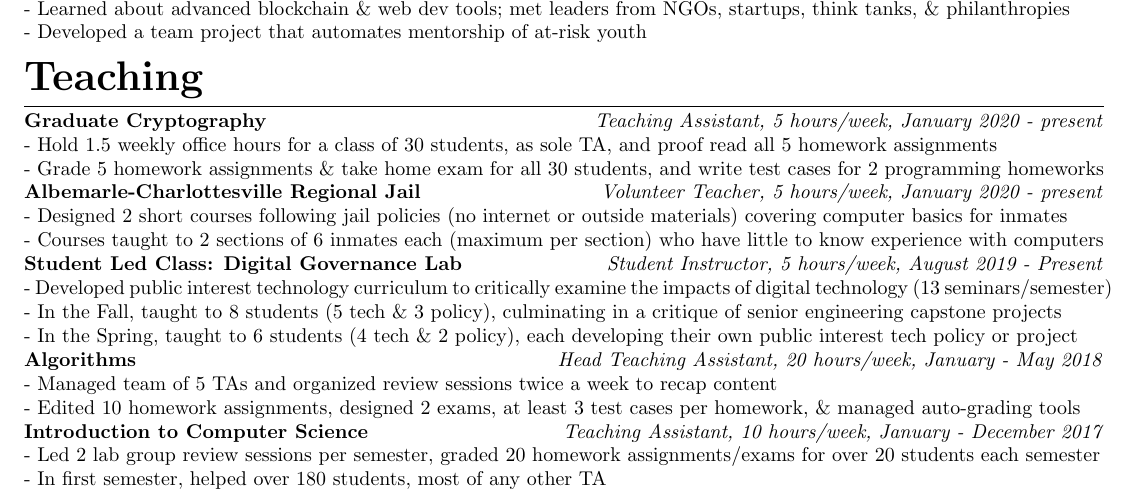
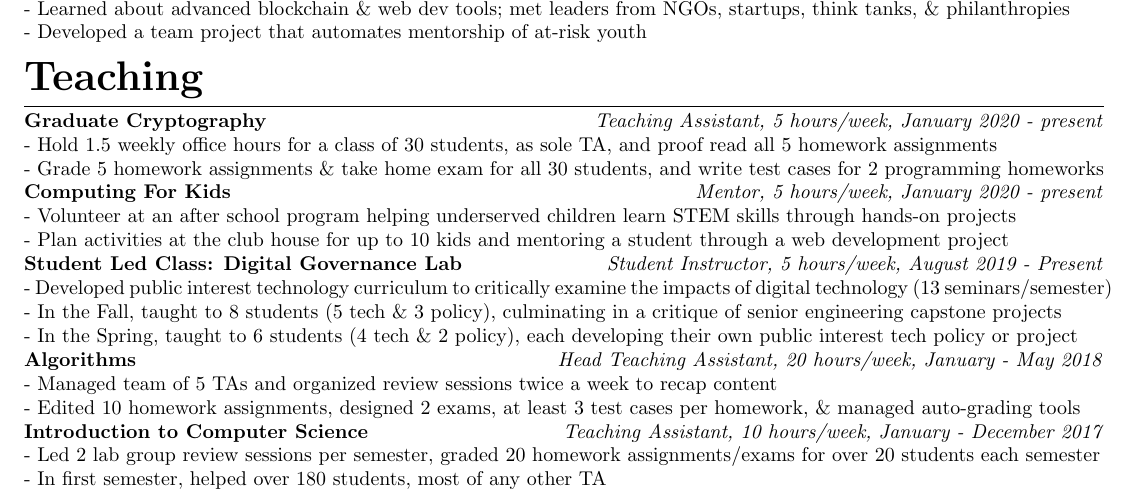
Before and after one commit to rohitmusti/resume, a LaTeX CV (rmusti_resume.tex): part of the page, cut so that both start at the same text. Compiled offline with pdfLaTeX.

Commit message:
added computing for kids

```diff
--- a/rmusti_resume.tex
+++ b/rmusti_resume.tex
@@ -101,10 +101,10 @@
 \noindent - Hold 1.5 weekly office hours for a class of 30 students, as sole TA, and proof read all 5 homework assignments \\
 - Grade 5 homework assignments \& take home exam for all 30 students, and write test cases for 2 programming homeworks
 
-\subsection{Albemarle-Charlottesville Regional Jail} \hfill \textit{Volunteer Teacher, 5 hours/week, January 2020 - present}
+\subsection{Computing For Kids} \hfill \textit{Mentor, 5 hours/week, January 2020 - present}
 
-\noindent - Designed 2 short courses following jail policies (no internet or outside materials) covering computer basics for inmates \\
-- Courses taught to 2 sections of 6 inmates each (maximum per section) who have little to know experience with computers
+\noindent - Volunteer at an after school program helping underserved children learn STEM skills through hands-on projects\\
+- Plan activities at the club house for up to 10 kids and mentoring a student through a web development project
 
 \subsection{Student Led Class: Digital Governance Lab} \hfill \textit{Student Instructor, 5 hours/week, August 2019 - Present}
 
```
Also changed, not shown: rmusti_resume.pdf.
